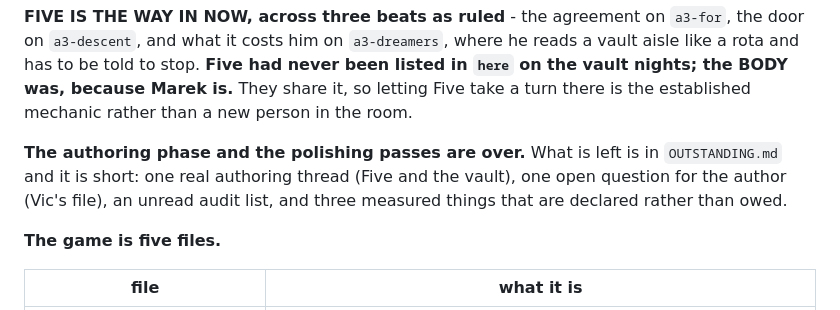
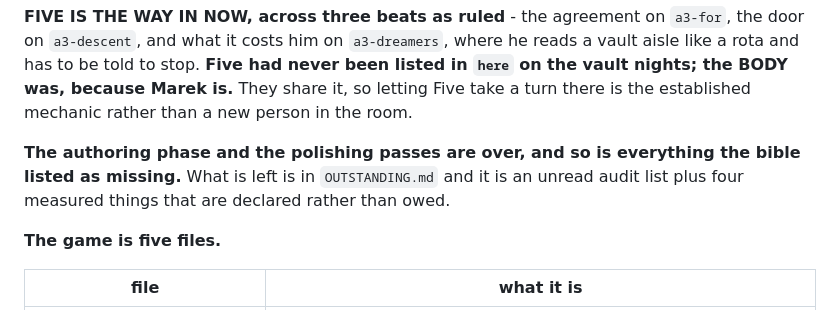
Before and after one commit to TheBoogieman/mudskippers_text_rpg, a Markdown page: HANDOVER.md, the part around the change. Drawn GitHub-style.

```diff
--- a/HANDOVER.md
+++ b/HANDOVER.md
@@ -22,10 +22,9 @@ rota and has to be told to stop. **Five had never been listed in `here` on the v
 the BODY was, because Marek is.** They share it, so letting Five take a turn there is the
 established mechanic rather than a new person in the room.
 
-**The authoring phase and the polishing passes are over.** What is left is in
-`OUTSTANDING.md` and it is short: one real authoring thread (Five and the vault), one open
-question for the author (Vic's file), an unread audit list, and three measured things that
-are declared rather than owed.
+**The authoring phase and the polishing passes are over, and so is everything the bible
+listed as missing.** What is left is in `OUTSTANDING.md` and it is an unread audit list plus
+four measured things that are declared rather than owed.
 
 **The game is five files.**
 
```
Also changed, not shown: OUTSTANDING.md (+33 -7 lines).
